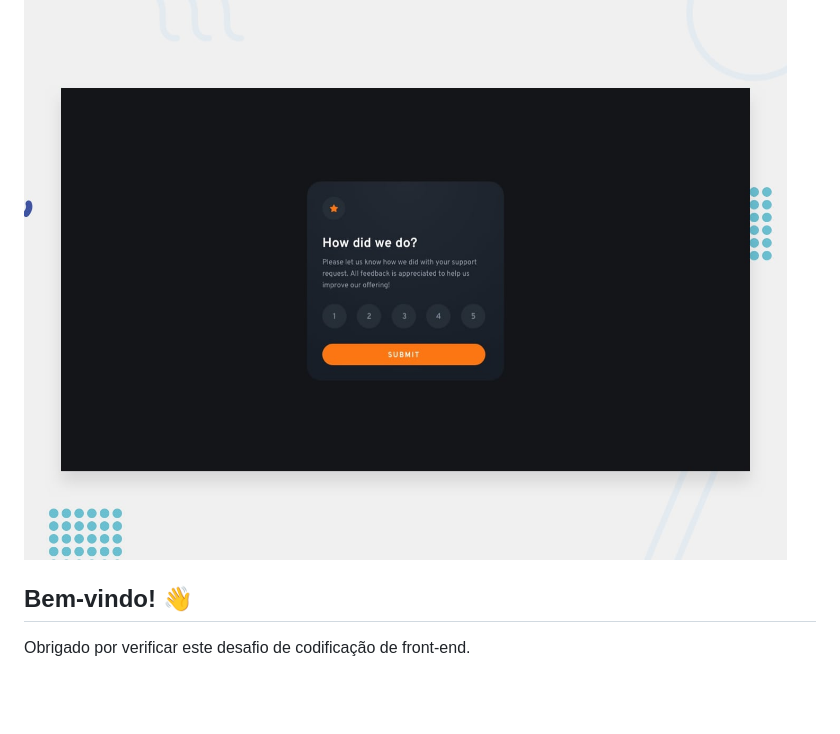
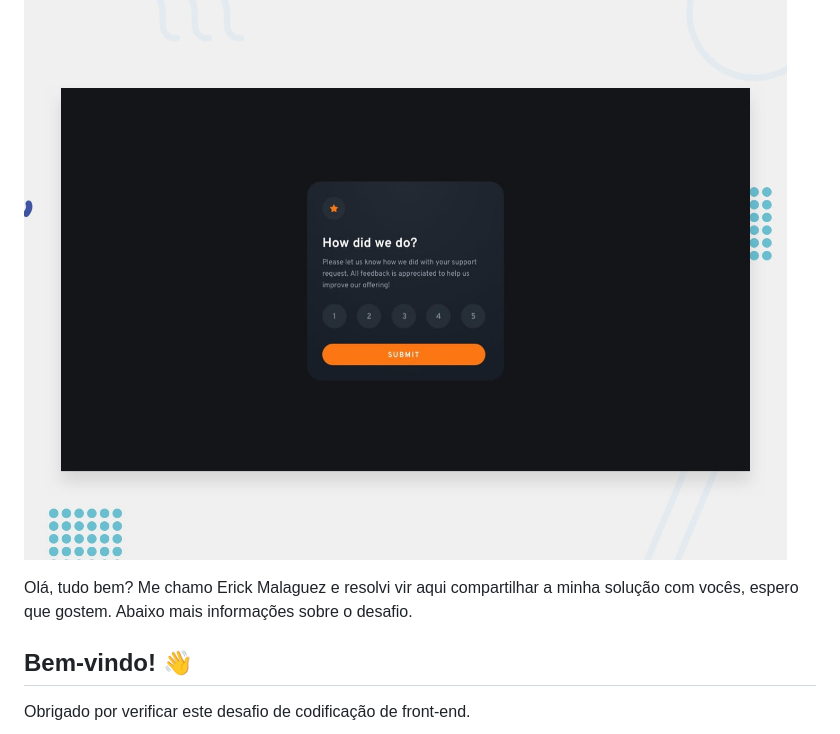
Before and after one commit to erickmrowedder/interactive-rating-component, a Markdown page: README.md, the part around the change. GitHub-like rendering; blank space fills up the shorter version.

Commit message:
Update 2 - README.md

```diff
--- a/README.md
+++ b/README.md
@@ -1,6 +1,9 @@
 # Frontend Mentor - Componente de classificação interativa
 
 ![Visualização do design para o desafio de codificação do componente de classificação interativa](./design/desktop-preview.jpg)
+
+Olá, tudo bem? Me chamo Erick Malaguez e resolvi vir aqui compartilhar a minha solução com vocês, espero que gostem.
+Abaixo mais informações sobre o desafio.
 
 ## Bem-vindo! 👋
 
```
